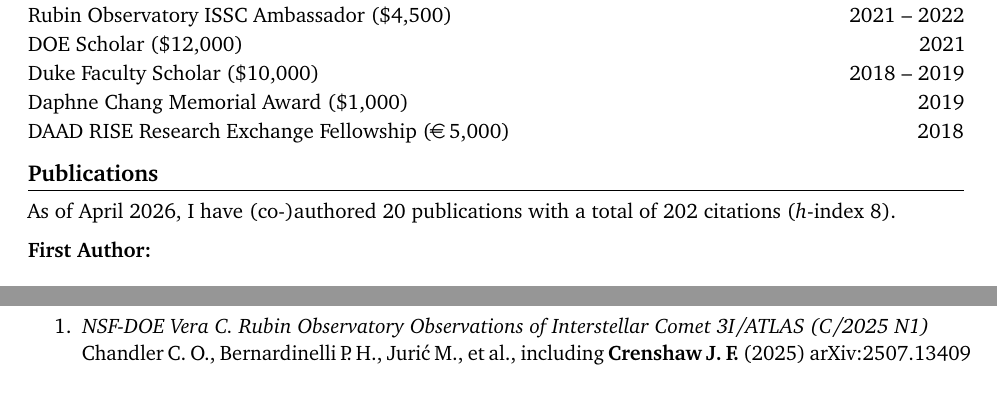
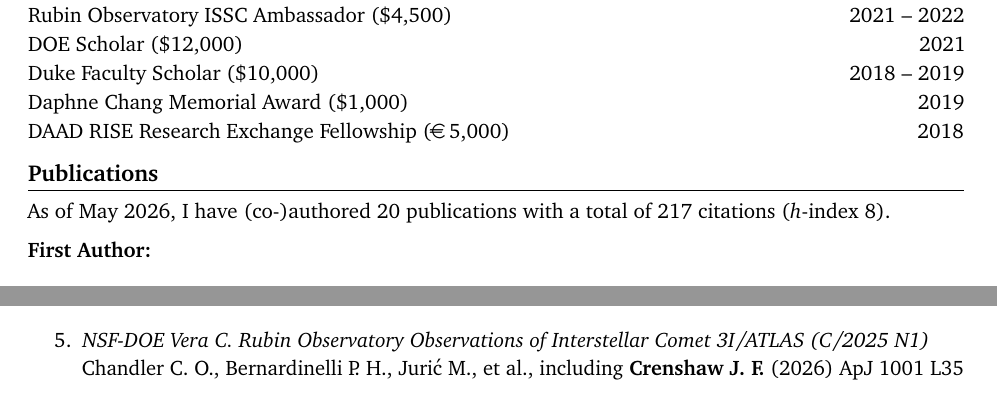
Before and after one commit to jfcrenshaw/cv, a LaTeX CV (cv.tex, which reads sections/publications.tex): two parts of pages 1 and 3 of 5 before the commit and two parts of pages 1 and 2 of 5 after it, joined at a grey line, cut so that both start at the same text. Compiled offline with pdfLaTeX.

Commit message:
Updated 3I/Atlas with journal pub

```diff
--- a/sections/publications.tex
+++ b/sections/publications.tex
@@ -1,6 +1,6 @@
 \section{Publications}
 
-As of April 2026, I have (co-)authored 20 publications with a total of 202 citations (\textit{h}-index 8). \vspace{2mm}
+As of May 2026, I have (co-)authored 20 publications with a total of 217 citations (\textit{h}-index 8). \vspace{2mm}
 
 \textbf{First Author:}
 
@@ -77,6 +77,10 @@ arXiv:2104.08229
 The following include white papers and papers for which I was granted authorship due to more minor contributions, my role collecting or calibrating data, or my builder status within the Rubin Observatory and the Dark Energy Science Collaboration.
 
 \begin{etaremune}
+\item \href{https://ui.adsabs.harvard.edu/abs/2026ApJ..1001L..35C}{\textit{NSF-DOE Vera C. Rubin Observatory Observations of Interstellar Comet 3I/ATLAS (C/2025 N1)}} \\
+Chandler C. O., Bernardinelli P. H., Jurić M., et al., including \textbf{Crenshaw J. F.} (2026)
+ApJ 1001 L35
+
 \item \href{https://ui.adsabs.harvard.edu/abs/2026arXiv260221280H}{\textit{A Path to an All-Sky Survey with Roman}} \\
 Han J. J., Chiti A., Chen K., et al., including \textbf{Crenshaw J. F.} (2026)
 arXiv:2602.21280
@@ -93,8 +97,4 @@ arXiv:2603.00371
 LSST Dark Energy Science Collaboration, including \textbf{Crenshaw J. F.} (2026)
 arXiv:2601.14235
 
-\item \href{https://ui.adsabs.harvard.edu/abs/2025arXiv250713409C}{\textit{NSF-DOE Vera C. Rubin Observatory Observations of Interstellar Comet 3I/ATLAS (C/2025 N1)}} \\
-Chandler C. O., Bernardinelli P. H., Jurić M., et al., including \textbf{Crenshaw J. F.} (2025)
-arXiv:2507.13409
-
 \end{etaremune}
```
